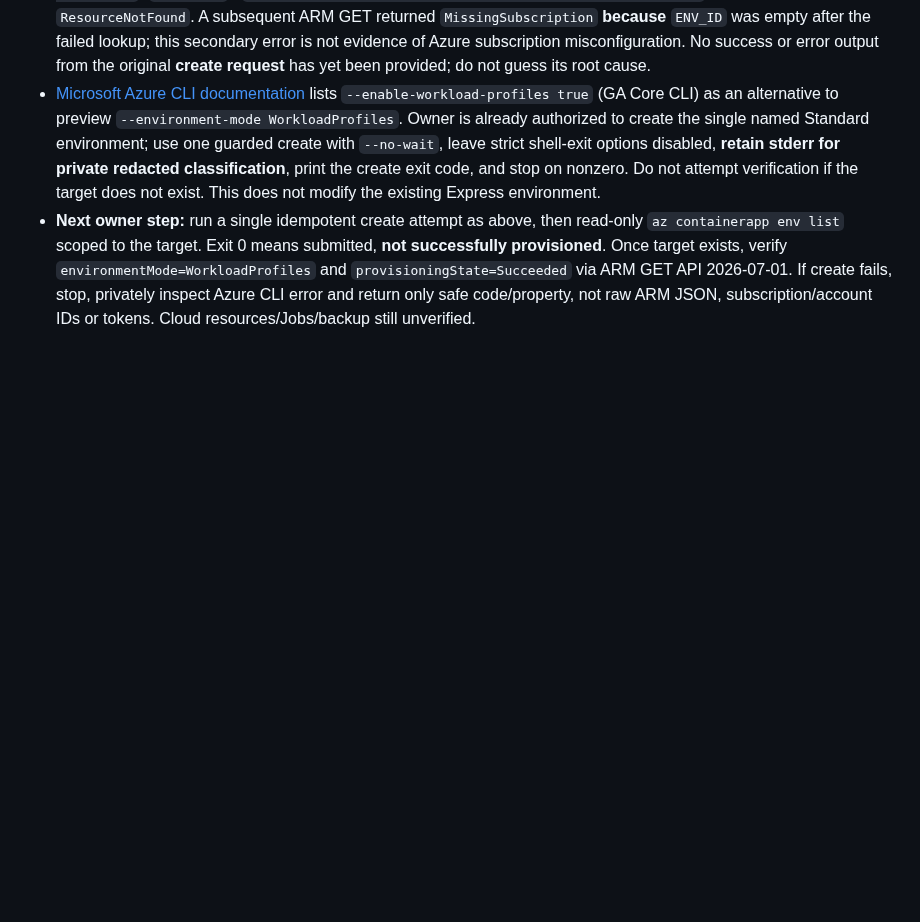
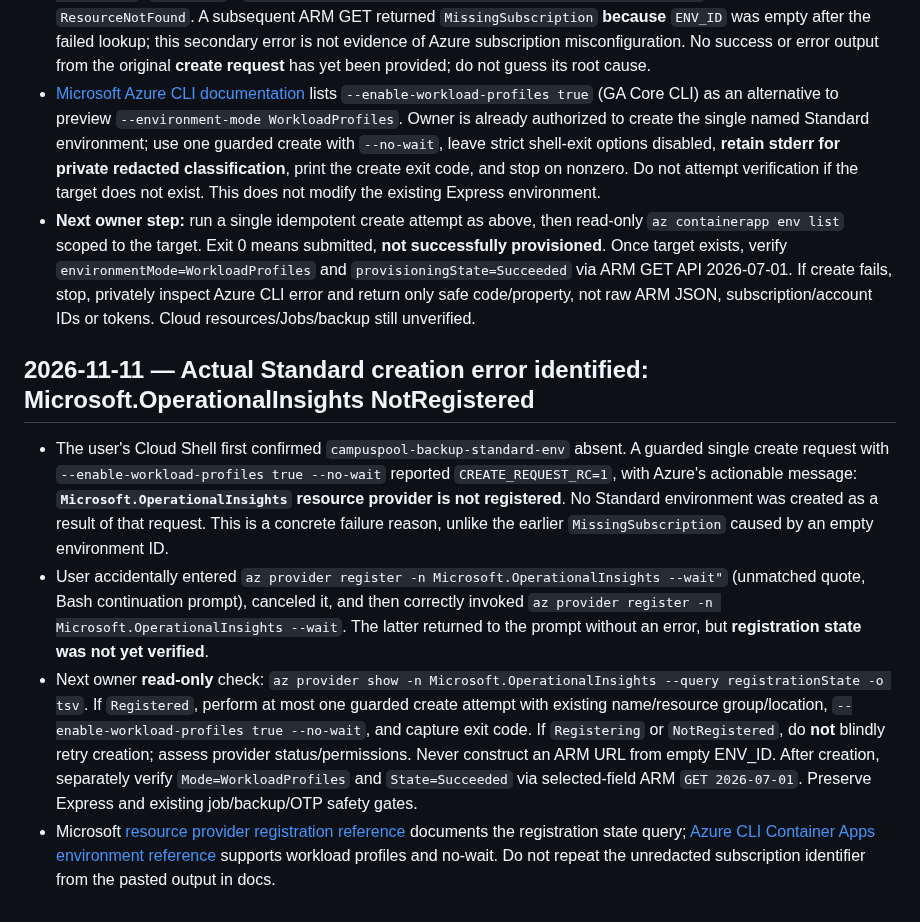
Before and after one commit to sohamsadegaonkar/mit-adt-campuspool, a Markdown page: docs/ops/AZURE_GHCR_PRIVATE_PULL_PROOF_PLAN_2026-11-10.md, the part around the change. GitHub-like rendering; blank space fills up the shorter version.

Commit message:
docs(azure): record OperationalInsights registration blocker and guarded retry

```diff
--- a/docs/ops/AZURE_GHCR_PRIVATE_PULL_PROOF_PLAN_2026-11-10.md
+++ b/docs/ops/AZURE_GHCR_PRIVATE_PULL_PROOF_PLAN_2026-11-10.md
@@ -302,3 +302,11 @@ If the request exits nonzero, stop and inspect the **redacted** Azure error and
 - **Latest owner Cloud Shell output:** `az containerapp env list -g campuspool-backup-rg` lists only `campuspool-backup-env` (`Succeeded`). `az containerapp env show -n campuspool-backup-standard-env` returns `ResourceNotFound`. A subsequent ARM GET returned `MissingSubscription` **because** `ENV_ID` was empty after the failed lookup; this secondary error is not evidence of Azure subscription misconfiguration. No success or error output from the original **create request** has yet been provided; do not guess its root cause.
 - [Microsoft Azure CLI documentation](https://learn.microsoft.com/en-us/cli/azure/containerapp/env) lists `--enable-workload-profiles true` (GA Core CLI) as an alternative to preview `--environment-mode WorkloadProfiles`. Owner is already authorized to create the single named Standard environment; use one guarded create with `--no-wait`, leave strict shell-exit options disabled, **retain stderr for private redacted classification**, print the create exit code, and stop on nonzero. Do not attempt verification if the target does not exist. This does not modify the existing Express environment.
 - **Next owner step:** run a single idempotent create attempt as above, then read-only `az containerapp env list` scoped to the target. Exit 0 means submitted, **not successfully provisioned**. Once target exists, verify `environmentMode=WorkloadProfiles` and `provisioningState=Succeeded` via ARM GET API 2026-07-01. If create fails, stop, privately inspect Azure CLI error and return only safe code/property, not raw ARM JSON, subscription/account IDs or tokens. Cloud resources/Jobs/backup still unverified.
+
+
+## 2026-11-11 — Actual Standard creation error identified: Microsoft.OperationalInsights NotRegistered
+
+- The user's Cloud Shell first confirmed `campuspool-backup-standard-env` absent. A guarded single create request with `--enable-workload-profiles true --no-wait` reported `CREATE_REQUEST_RC=1`, with Azure's actionable message: **`Microsoft.OperationalInsights` resource provider is not registered**. No Standard environment was created as a result of that request. This is a concrete failure reason, unlike the earlier `MissingSubscription` caused by an empty environment ID.
+- User accidentally entered `az provider register -n Microsoft.OperationalInsights --wait"` (unmatched quote, Bash continuation prompt), canceled it, and then correctly invoked `az provider register -n Microsoft.OperationalInsights --wait`. The latter returned to the prompt without an error, but **registration state was not yet verified**.
+- Next owner **read-only** check: `az provider show -n Microsoft.OperationalInsights --query registrationState -o tsv`. If `Registered`, perform at most one guarded create attempt with existing name/resource group/location, `--enable-workload-profiles true --no-wait`, and capture exit code. If `Registering` or `NotRegistered`, do **not** blindly retry creation; assess provider status/permissions. Never construct an ARM URL from empty ENV_ID. After creation, separately verify `Mode=WorkloadProfiles` and `State=Succeeded` via selected-field ARM `GET 2026-07-01`. Preserve Express and existing job/backup/OTP safety gates.
+- Microsoft [resource provider registration reference](https://learn.microsoft.com/en-us/azure/azure-resource-manager/troubleshooting/error-register-resource-provider) documents the registration state query; [Azure CLI Container Apps environment reference](https://learn.microsoft.com/en-us/cli/azure/containerapp/env) supports workload profiles and no-wait. Do not repeat the unredacted subscription identifier from the pasted output in docs.
```
